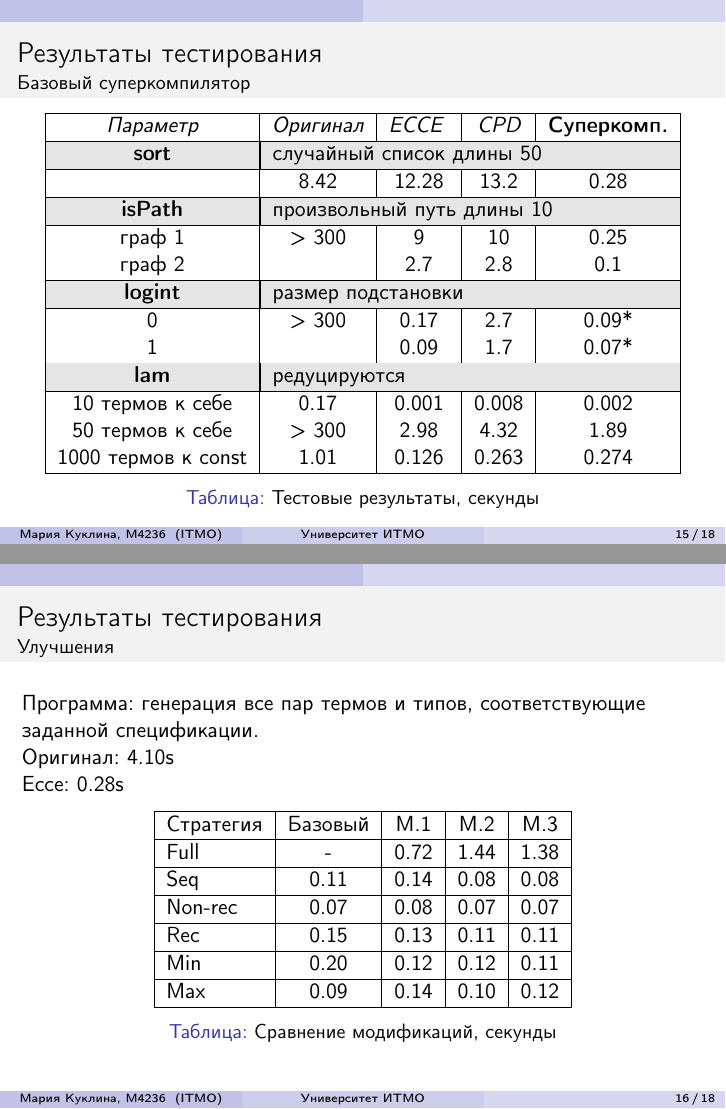
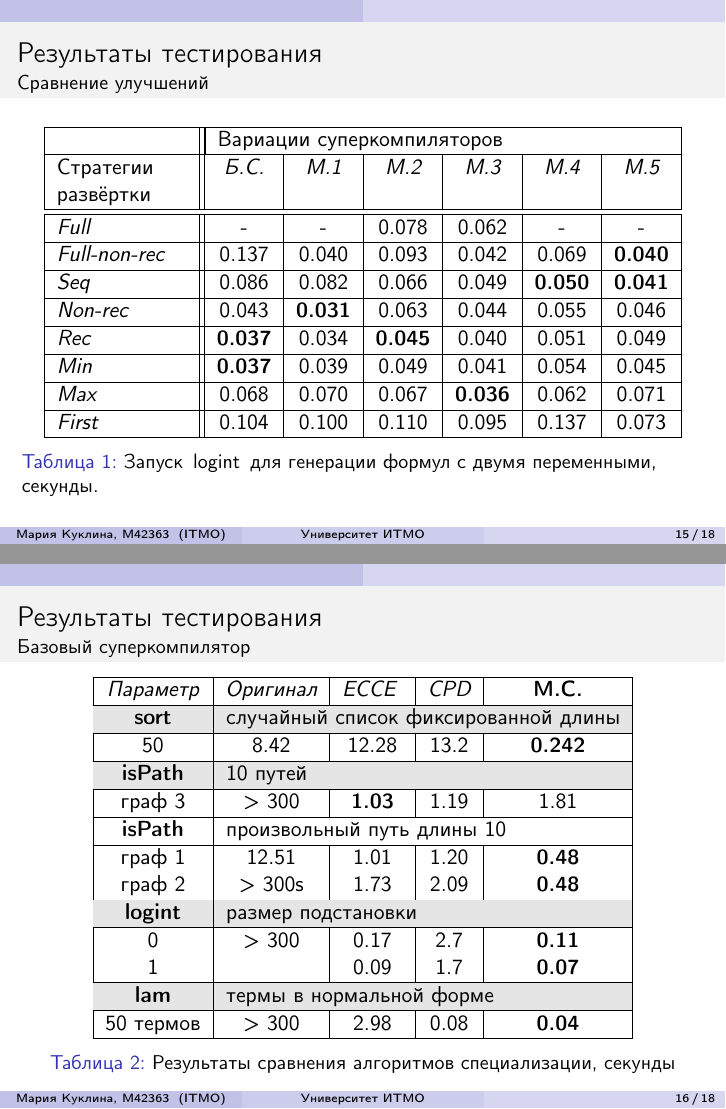
Before and after one commit to RehMaar/uKanren-spec, LaTeX slides (master/slides/src/main.tex): pages 15 and 16 of 18, joined at a grey line. Compiled offline with pdfLaTeX.

Commit message:
Presentation: fix slides order

```diff
--- a/master/slides/src/main.tex
+++ b/master/slides/src/main.tex
@@ -5,6 +5,7 @@
 }
 \usecolortheme{seahorse}
 \setbeamertemplate{navigation symbols}{}
+\setbeamertemplate{caption}[numbered]
 
 \usepackage{graphicx} % Allows including images
 \usepackage{booktabs} % Allows the use of \toprule, \midrule and \bottomrule in tables
@@ -29,7 +30,7 @@
 
 \title[Университет ИТМО]{Применение метода суперкомпиляции для специализации реляционных программ}
 
-\author{Мария Куклина, M4236}
+\author{Мария Куклина, M42363}
 \institute[ITMO]
 {
 Университет ИТМО\\
@@ -324,127 +331,116 @@
 %\item[a] Реляционный интерпретатор подмножества Scheme.
 \end{description}
 \end{frame}
+\begin{frame}{Результаты тестирования}{\small Сравнение улучшений}
+%Программа: генерация все пар термов и типов, соответствующие заданной спецификации.
+%Оригинал: 4.10s \\
+%Ecce: 0.28s \\
+%\begin{table}
+%\center
+%\begin{tabular}{|l|c|c|c|c|}
+%\hline
+%Стратегия & Базовый     & M.1      &  M.2     & M.3      \\ \hline
+%Full  &   -   & 0.72  & 1.44 & 1.38 \\ \hline
+%Seq  &  0.11 & 0.14  & 0.08 & 0.08 \\ \hline
+%Non-rec &  0.07 & 0.08  & 0.07 & 0.07 \\ \hline
+%Rec  &  0.15 & 0.13  & 0.11 & 0.11 \\ \hline
+%Min &  0.20 & 0.12  & 0.12 & 0.11 \\ \hline
+%Max &  0.09 & 0.14  & 0.10 & 0.12 \\ \hline
+%\end{tabular}
+%\caption{Сравнение модификаций, секунды}
+%\end{table}
+
+\begin{table}[h!]
+\center
+\begin{tabular}{|p{2.3cm}||c|c|c|c|c|c|}
+\hline
+                 & \multicolumn{6}{|l|}{Вариации суперкомпиляторов} \\ \hline
+Стратегии развёртки &{\it Б.С.}&{\it М.1}&{\it М.2}&{\it М.3}&{\it M.4}&{\it M.5} \\ \hline \hline
+{\it Full        }&    -        &    -        & 0.078       & 0.062      &    -        & - \\ \hline
+{\it Full-non-rec}& 0.137       & 0.040       & 0.093       & 0.042      & 0.069       & {\bf 0.040} \\ \hline
+{\it Seq         }& 0.086       & 0.082       & 0.066       & 0.049      & {\bf 0.050} & {\bf 0.041} \\ \hline
+{\it Non-rec     }& 0.043       & {\bf 0.031} & 0.063       & 0.044      & 0.055       & 0.046 \\ \hline
+{\it Rec         }& {\bf 0.037} & 0.034       & {\bf 0.045} & 0.040      & 0.051       & 0.049 \\ \hline
+{\it Min         }& {\bf 0.037} & 0.039       & 0.049       & 0.041      & 0.054       & 0.045 \\ \hline
+{\it Max         }& 0.068       & 0.070       & 0.067       &{\bf 0.036} & 0.062       & 0.071 \\ \hline
+{\it First       }& 0.104       & 0.100       & 0.110       & 0.095      & 0.137       & 0.073 \\ \hline
+\end{tabular}
+\caption{Запуск \lstinline{logint} для генерации формул с двумя переменными, секунды.}
+\label{fig:logintTest3}
+\end{table}
+\end{frame}
 %%%%%%%%%%%%%%%%%%%%%%%%%%%%%%%%%%%%%%%%%%%%%%%%%%%
 %
 %%%%%%%%%%%%%%%%%%%%%%%%%%%%%%%%%%%%%%%%%%%%%%%%%%%
 \begin{frame}{Результаты тестирования}{\small Базовый суперкомпилятор}
-% \begin{block}{Запуск в прямом направлении}
-% \begin{itemize}
-% \item Генерация подстановки по формуле: CPD работает в 50 раз быстрее, суперкомпилятор -- в 25 раз.
-% \item Поиск 500 путей произвольной длины в графе $K_{10}$: CPD работает в 1.5 раза быстрее, суперкомпилятор -- в 2 раза.
-% \end{itemize}
-% \end{block}
-% \begin{block}{Запуск в обратном направлении}
-% \begin{itemize}
-% \item Генерация формул: CPD работает в 12 медленнее, суперкомпилятор -- в 5 раз быстрее.
-% \item Поиск пути заданной длины (15) в графе $K_{10}$: CPD работает в 2 раза медленнее, суперкомпилятор -- в 20 раз быстрее.
-% \end{itemize}
-% \end{block}
-
 \begin{table}
 \center
 \begin{tabular}{|c|c|c|c|c|}
 \hline
-{\it Параметр} & {\it Оригинал} & {\it ECCE }  & {\it CPD} & {\it\bf Суперкомп.} \\ \hline
+{\it Параметр} & {\it Оригинал} & {\it ECCE }  & {\it CPD} & {\bf М.С.} \\ \hline
+\rowcolor{black!10}
+{\bf sort} & \multicolumn{4}{|l|}{случайный список фиксированной длины } \\ \hline
+50       & 8.42     & 12.28 & 13.2 & {\bf 0.242} \\ \hline
 
 \rowcolor{black!10}
-{\bf sort} & \multicolumn{4}{|l|}{случайный список длины 50 } \\ \hline
-         & 8.42     & 12.28 & 13.2 & 0.28    \\ \hline
+ {\bf isPath} & \multicolumn{4}{|l|}{10 путей} \\ \hline
+  граф 3      & > 300 & {\bf 1.03} & 1.19 & 1.81 \\ \hline
+ {\bf isPath} & \multicolumn{4}{|l|}{произвольный путь длины 10} \\ \hline
+ граф 1  &  12.51  & 1.01 & 1.20 &  {\bf 0.48} \\
+ граф 2  &  > 300s & 1.73 & 2.09 & {\bf 0.48} \\
+ %граф 3  &         & 9.90 & 12.73& 3.29 & {\bf 1.23} \\
+ \hline
 
 \rowcolor{black!10}
-{\bf isPath} & \multicolumn{4}{|l|}{произвольный путь длины 10} \\ \hline
-граф 1 & > 300    & 9     & 10   & 0.25   \\
-граф 2 &          & 2.7   & 2.8  & 0.1    \\
-% граф 3 &          & 0.35  & 0.4  & 0.006  \\
+{\bf logint} & \multicolumn{4}{|l|}{размер подстановки} \\ \hline
+0 & > 300    & 0.17  & 2.7  & {\bf 0.11} \\
+1 &          & 0.09  & 1.7  & {\bf 0.07} \\
+%2 &          & 0.08   & 0.9  & -  & {\bf 0.05} \\
 \hline
 
 \rowcolor{black!10}
-{\bf logint} & \multicolumn{4}{|l|}{размер подстановки} \\ \hline
-0 & > 300    & 0.17  & 2.7  & 0.09*    \\
-1 &          & 0.09  & 1.7  & 0.07*    \\
-%2 &         & 0.8   & 0.5 & 0.3      \\
-\hline
-
-\rowcolor{black!10}
-{\bf lam} & \multicolumn{4}{|l|}{редуцируются} \\ \hline
-10 термов к себе    & 0.17     & 0.001 & 0.008 & 0.002  \\
-50 термов к себе    & > 300    & 2.98  & 4.32  & 1.89   \\
-1000 термов к const & 1.01     & 0.126 & 0.263 & 0.274  \\
+{\bf lam} & \multicolumn{4}{|l|}{термы в нормальной форме} \\ \hline
+%10 термов к себе    & 0.17     & 0.001 & 0.008 & 0.002  \\
+50 термов & > 300    & 2.98  & 0.08 & {\bf 0.04}   \\
+%1000 термов к const & 1.01     & 0.126 & 0.263 & 0.274  \\
 \hline
 \end{tabular}
-\caption{Тестовые результаты, cекунды}
+\caption{Результаты сравнения алгоритмов специализации, cекунды}
+\label{fig:totalResult}
 \end{table}
-
-\end{frame}
-
-\begin{frame}{Результаты тестирования}{\small Улучшения}
-
-Программа: генерация все пар термов и типов, соответствующие заданной спецификации.
-
-Оригинал: 4.10s \\
-Ecce: 0.28s \\
-
-\begin{table}
-\center
-\begin{tabular}{|l|c|c|c|c|}
-\hline
-Стратегия & Базовый     & M.1      &  M.2     & M.3      \\ \hline
-Full  &   -   & 0.72  & 1.44 & 1.38 \\ \hline
-Seq  &  0.11 & 0.14  & 0.08 & 0.08 \\ \hline
-Non-rec &  0.07 & 0.08  & 0.07 & 0.07 \\ \hline
-Rec  &  0.15 & 0.13  & 0.11 & 0.11 \\ \hline
-Min &  0.20 & 0.12  & 0.12 & 0.11 \\ \hline
-Max &  0.09 & 0.14  & 0.10 & 0.12 \\ \hline
-\end{tabular}
-\caption{Сравнение модификаций, секунды}
-\end{table}
-
-
-%\begin{description}
-%\item[Вариация 1] изменённая стратегия вычислений.
-%\item[Вариация 2] обобщение вверх.
-%\item[Вариация 3] обобщение на родителей.
-%% \item[Вариация 4] с использованием ограничений неравенства.
-%\end{description}
-%
-%\begin{table}
-%\center
 %\begin{tabular}{|c|c|c|c|c|}
 %\hline
-%{\it Параметр} & {\it Базовый } & {\it В.1}  & {\it В.2} & {\it В.3} \\ \hline
-%%\rowcolor{black!10}
-%%{\bf logint} & \multicolumn{4}{|l|}{размер подстановки} \\ \hline
-%%  0        &     0.09           &             &          &         \\
-%%  1        &     0.07           &             &          &        \\
+%{\it Параметр} & {\it Оригинал} & {\it ECCE }  & {\it CPD} & {\bf Б.С.} \\ \hline
+%
+%\rowcolor{black!10}
+%{\bf sort} & \multicolumn{4}{|l|}{случайный список длины 50 } \\ \hline
+%         & 8.42     & 12.28 & 13.2 & 0.28    \\ \hline
+%
+%\rowcolor{black!10}
+%{\bf isPath} & \multicolumn{4}{|l|}{произвольный путь длины 10} \\ \hline
+%граф 1 & > 300    & 9     & 10   & 0.25   \\
+%граф 2 &          & 2.7   & 2.8  & 0.1    \\
+%% граф 3 &          & 0.35  & 0.4  & 0.006  \\
+%\hline
+%
+%\rowcolor{black!10}
+%{\bf logint} & \multicolumn{4}{|l|}{размер подстановки} \\ \hline
+%0 & > 300    & 0.17  & 2.7  & 0.09*    \\
+%1 &          & 0.09  & 1.7  & 0.07*    \\
+%%2 &         & 0.8   & 0.5 & 0.3      \\
+%\hline
+%
 %\rowcolor{black!10}
 %{\bf lam} & \multicolumn{4}{|l|}{редуцируются} \\ \hline
-%50 термов к себе    & 1.89    &  1.82   &  1.18  & 1.81     \\
-%1000 термов к const & 0.274   &  0.25   &  0.19  & 0.25     \\
+%10 термов к себе    & 0.17     & 0.001 & 0.008 & 0.002  \\
+%50 термов к себе    & > 300    & 2.98  & 4.32  & 1.89   \\
+%1000 термов к const & 1.01     & 0.126 & 0.263 & 0.274  \\
 %\hline
 %\end{tabular}
 %\caption{Тестовые результаты, cекунды}
 %\end{table}
 
-%\begin{itemize}
-%\item Смена стратегии вычисления в базовом суперкомпиляторе:
-%\begin{itemize}
-%\item Не ухудшило время работы на логическом интерпретаторе.
-%\item Поиск всех путей: в 5 раз быстрее.
-%\item Поиск пути заданной длины: в 25 раз быстрее.
-%\end{itemize}
-%
-%\item + обобщение на все вычисленные вершины:
-%\begin{itemize}
-%\item Поиск пути заданной длины: в 40 раз быстрее (против 20).
-%\item Поиск путей произвольной длины: в 5 раз быстрее (против 2).
-%\item Генерация подстановки по формуле: в 40 раз (против 25).
-%\end{itemize}
-%
-%\end{itemize}
-%
-%{\bf TODO:} обработка и анализ остальных тестов.
 \end{frame}
-
 
 %%%%%%%%%%%%%%%%%%%%%%%%%%%%%%%%%%%%%%%%%%%%%%%%%%%
 %
```
Also changed, not shown: master/slides/src/main.pdf, master/slides/src/main.tex (52 more changed lines).
